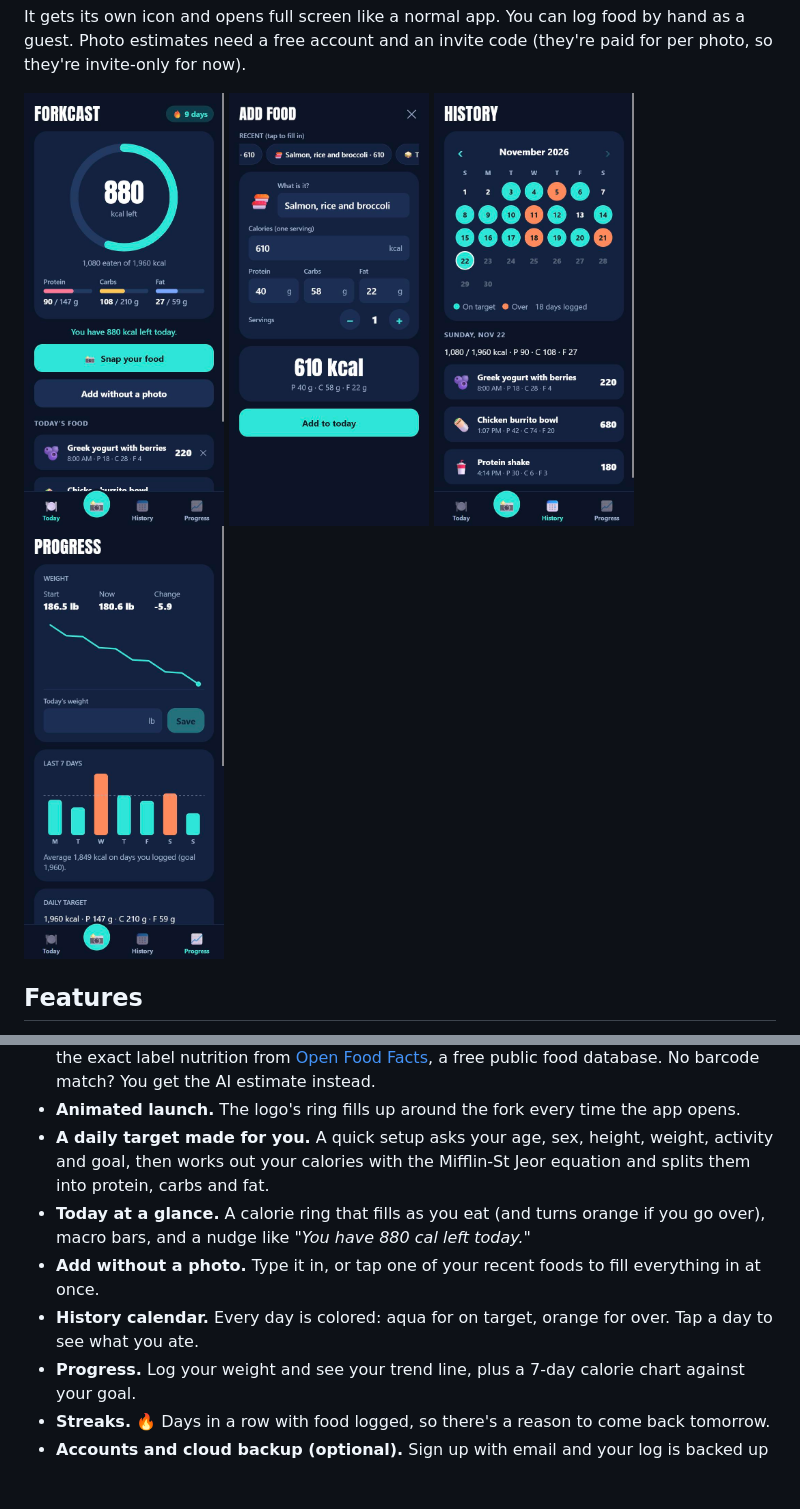
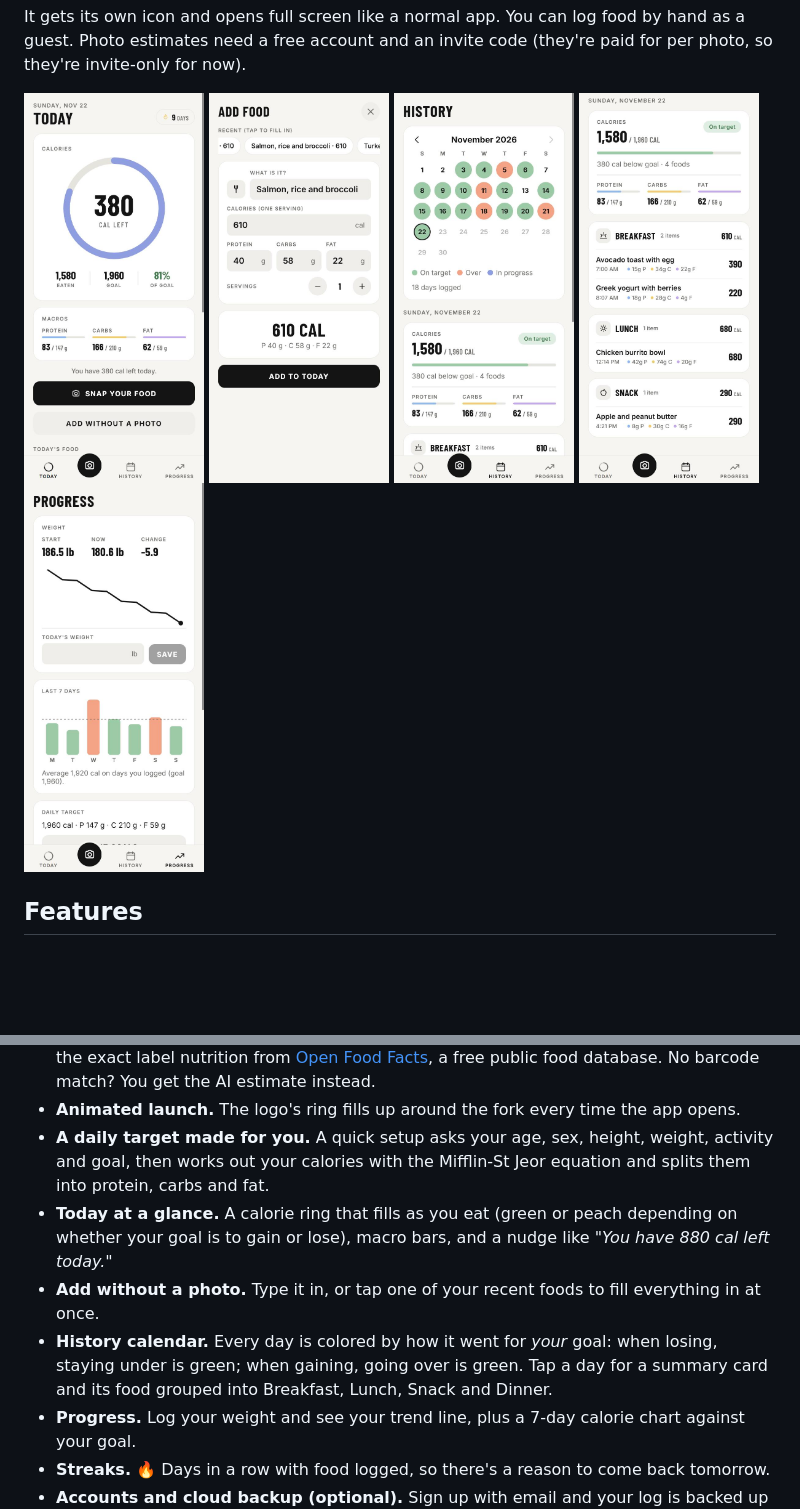
Before and after one commit to jack1071-maker/forkcast, a Markdown page: README.md, 2 parts joined by grey strips. Rendered like a GitHub page; pictures changed too: docs/screenshots/history.jpg, docs/screenshots/meals.jpg (added), docs/screenshots/progress.jpg; blank space fills up the shorter version.

Commit message:
README: new screenshots of the light design
Co-Authored-By: Claude Opus 5.5 <noreply@anthropic.com>

```diff
--- a/README.md
+++ b/README.md
@@ -13,10 +13,11 @@
 It gets its own icon and opens full screen like a normal app. You can log food by hand as a guest. Photo estimates need a free account and an invite code (they're paid for per photo, so they're invite-only for now).
 
 <p>
-  <img src="docs/screenshots/today.jpg" width="200" alt="Today screen: calorie ring with 880 cal left, macro bars and today's meals" />
-  <img src="docs/screenshots/review.jpg" width="200" alt="Review screen: editable food name, calories, protein, carbs, fat and servings" />
-  <img src="docs/screenshots/history.jpg" width="200" alt="History calendar: days on target in aqua, days over in orange" />
-  <img src="docs/screenshots/progress.jpg" width="200" alt="Progress screen: weight trend line and last 7 days of calories" />
+  <img src="docs/screenshots/today.jpg" width="180" alt="Today screen: periwinkle calorie ring with 380 cal left, eaten/goal stats and macro bars" />
+  <img src="docs/screenshots/review.jpg" width="180" alt="Add food screen: editable name, calories, protein, carbs, fat and servings" />
+  <img src="docs/screenshots/history.jpg" width="180" alt="History calendar: days on target in sage green, days over in peach, plus the day's summary" />
+  <img src="docs/screenshots/meals.jpg" width="180" alt="A day's food grouped into Breakfast, Lunch and Snack cards with calories and macros" />
+  <img src="docs/screenshots/progress.jpg" width="180" alt="Progress screen: weight trend line and the last 7 days of calories" />
 </p>
 
 ## Features
@@ -25,9 +26,9 @@ It gets its own icon and opens full screen like a normal app. You can log food b
 - **Barcode lookup.** Snap the barcode on a packaged food and Forkcast reads it and pulls the exact label nutrition from [Open Food Facts](https://world.openfoodfacts.org), a free public food database. No barcode match? You get the AI estimate instead.
 - **Animated launch.** The logo's ring fills up around the fork every time the app opens.
 - **A daily target made for you.** A quick setup asks your age, sex, height, weight, activity and goal, then works out your calories with the Mifflin-St Jeor equation and splits them into protein, carbs and fat.
-- **Today at a glance.** A calorie ring that fills as you eat (and turns orange if you go over), macro bars, and a nudge like *"You have 880 cal left today."*
+- **Today at a glance.** A calorie ring that fills as you eat (green or peach depending on whether your goal is to gain or lose), macro bars, and a nudge like *"You have 880 cal left today."*
 - **Add without a photo.** Type it in, or tap one of your recent foods to fill everything in at once.
-- **History calendar.** Every day is colored: aqua for on target, orange for over. Tap a day to see what you ate.
+- **History calendar.** Every day is colored by how it went for *your* goal: when losing, staying under is green; when gaining, going over is green. Tap a day for a summary card and its food grouped into Breakfast, Lunch, Snack and Dinner.
 - **Progress.** Log your weight and see your trend line, plus a 7-day calorie chart against your goal.
 - **Streaks.** 🔥 Days in a row with food logged, so there's a reason to come back tomorrow.
 - **Accounts and cloud backup (optional).** Sign up with email and your log is backed up and synced across devices. There's also forgot password and delete account.
```
